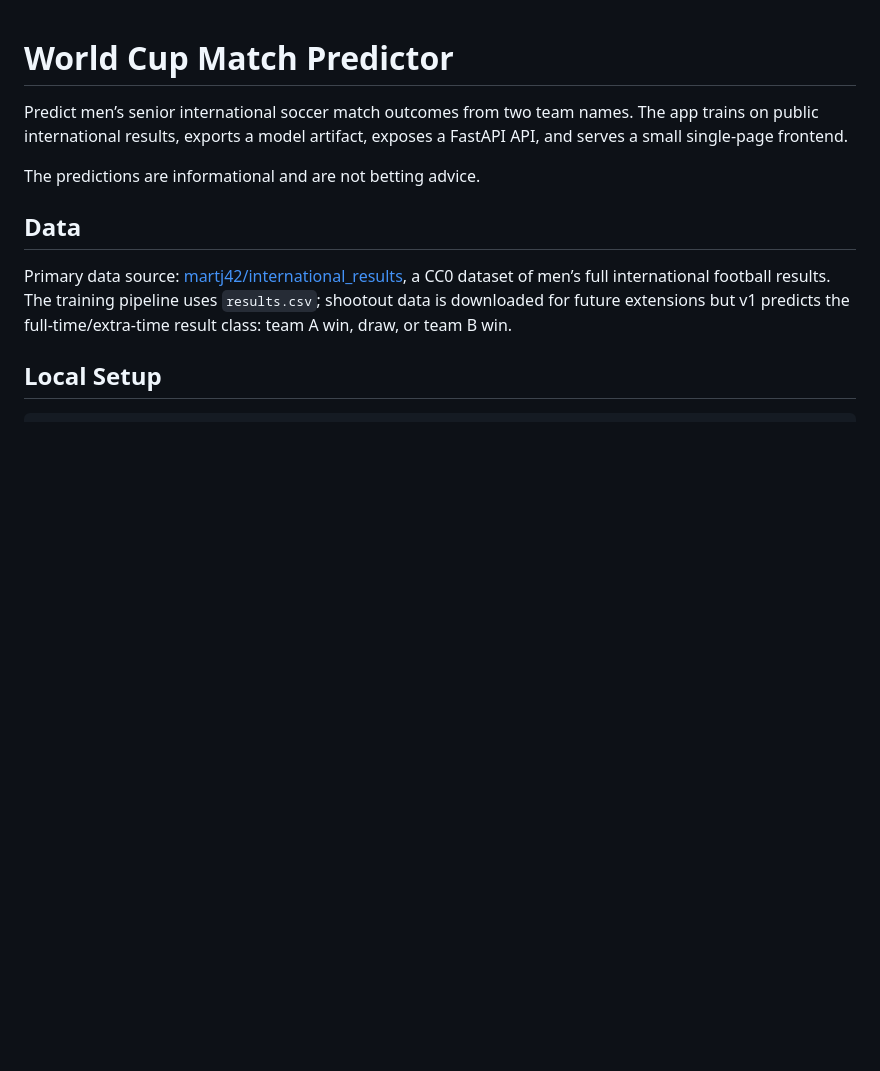
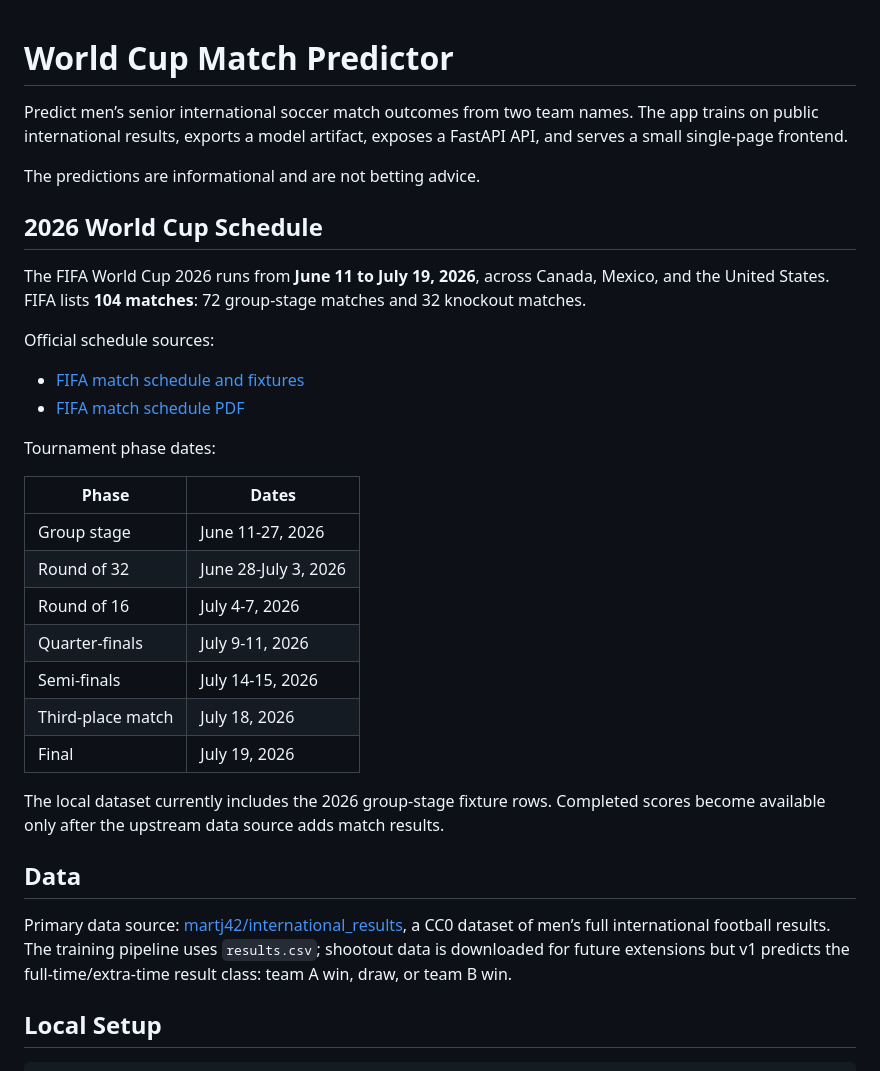
Before and after one commit to don-milsey-miller/2026-world-cup-predictions, a Markdown page: README.md, the part around the change. Drawn GitHub-style; blank space fills up the shorter version.

Commit message:
Add 2026 World Cup schedule

```diff
--- a/README.md
+++ b/README.md
@@ -3,6 +3,32 @@
 Predict men’s senior international soccer match outcomes from two team names. The app trains on public international results, exports a model artifact, exposes a FastAPI API, and serves a small single-page frontend.
 
 The predictions are informational and are not betting advice.
+
+## 2026 World Cup Schedule
+
+The FIFA World Cup 2026 runs from **June 11 to July 19, 2026**, across Canada,
+Mexico, and the United States. FIFA lists **104 matches**: 72 group-stage matches
+and 32 knockout matches.
+
+Official schedule sources:
+
+- [FIFA match schedule and fixtures](https://www.fifa.com/en/articles/match-schedule-fixtures-results-teams-stadiums)
+- [FIFA match schedule PDF](https://digitalhub.fifa.com/m/1be9ce37eb98fcc5/original/FWC26-Match-Schedule_English.pdf)
+
+Tournament phase dates:
+
+| Phase | Dates |
+| --- | --- |
+| Group stage | June 11-27, 2026 |
+| Round of 32 | June 28-July 3, 2026 |
+| Round of 16 | July 4-7, 2026 |
+| Quarter-finals | July 9-11, 2026 |
+| Semi-finals | July 14-15, 2026 |
+| Third-place match | July 18, 2026 |
+| Final | July 19, 2026 |
+
+The local dataset currently includes the 2026 group-stage fixture rows. Completed
+scores become available only after the upstream data source adds match results.
 
 ## Data
 
```
